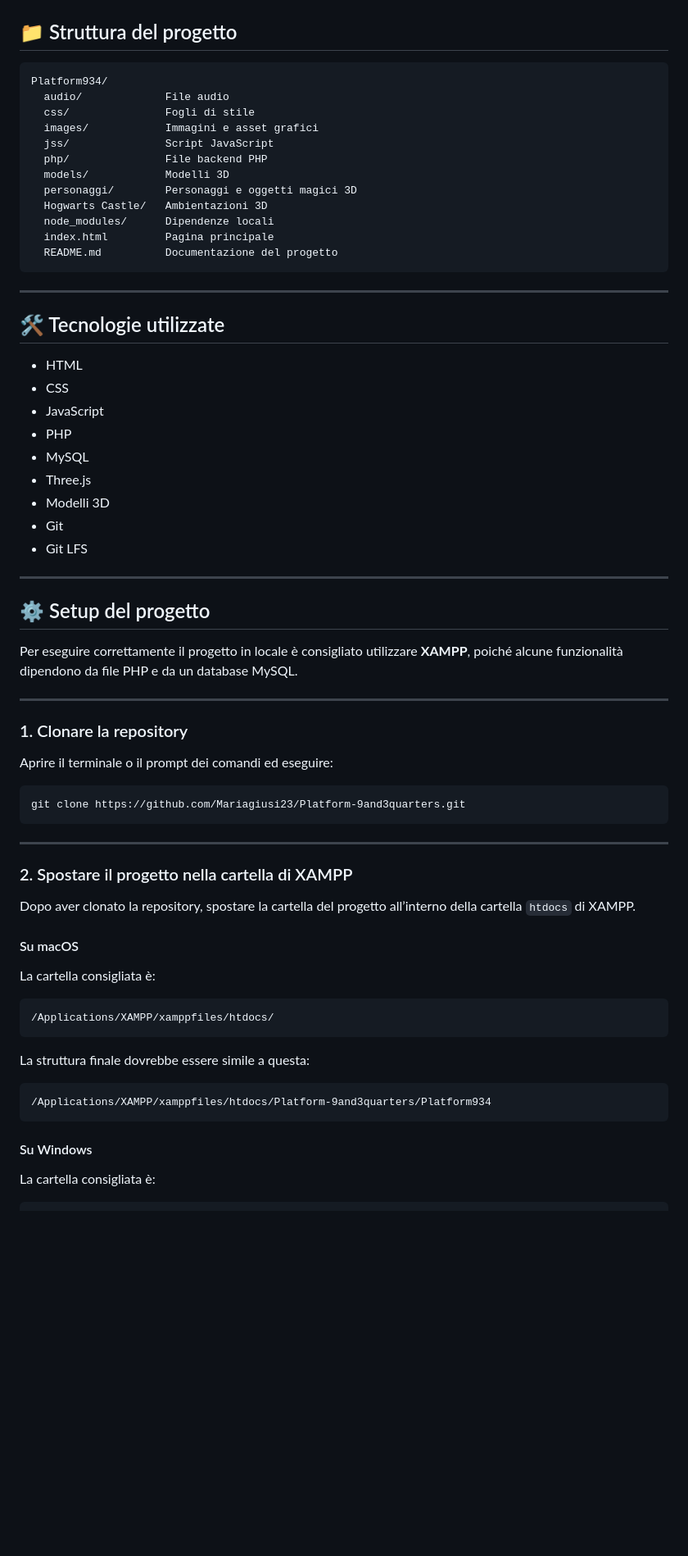
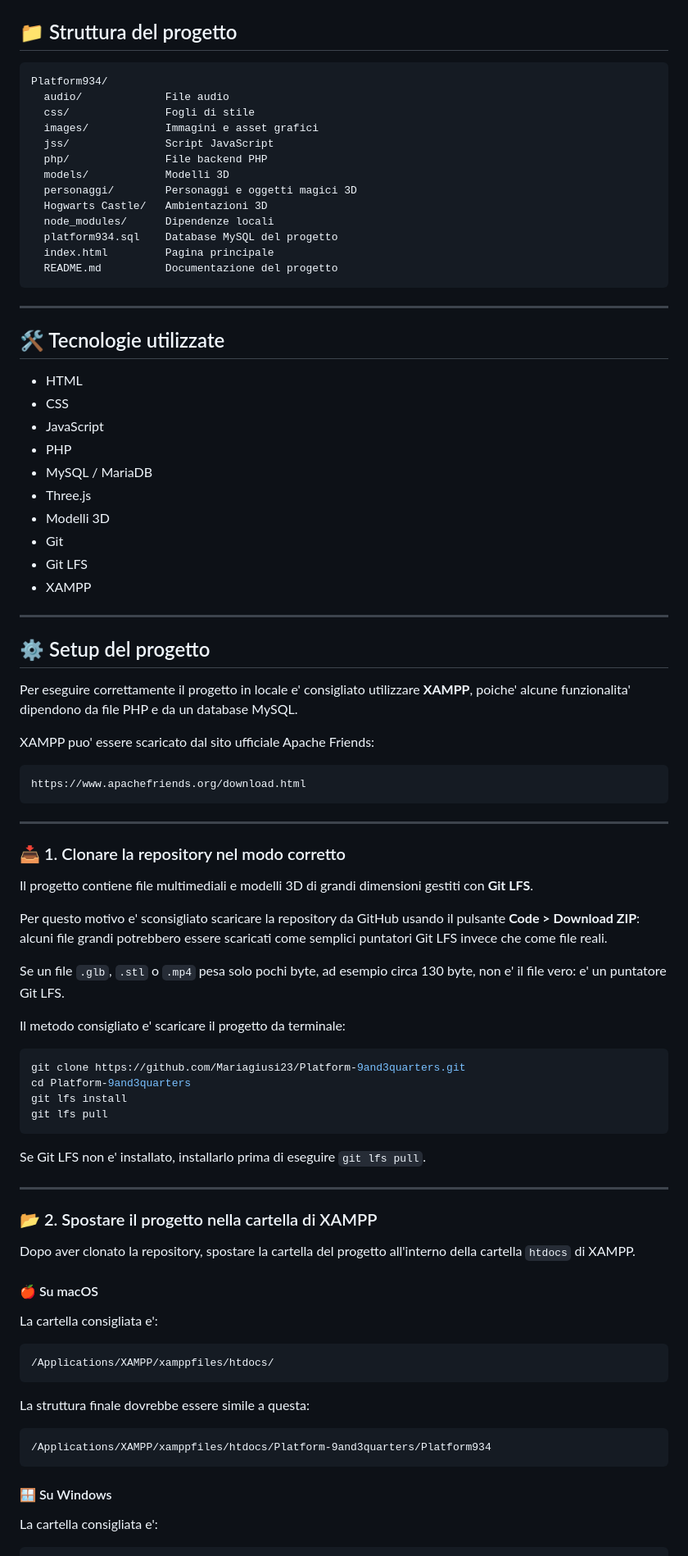
Before and after one commit to Mariagiusi23/Platform-9and3quarters, a Markdown page: README.md, the part around one of its changes. Shown at 82% size. GitHub-like rendering; blank space fills up the shorter version.

````diff
--- a/README.md
+++ b/README.md
@@ -49,18 +50,21 @@ L’obiettivo è ricreare una piccola esperienza digitale magica, in cui ogni pa
 
 ## 📁 Struttura del progetto
 
-    Platform934/
-      audio/             File audio
-      css/               Fogli di stile
-      images/            Immagini e asset grafici
-      jss/               Script JavaScript
-      php/               File backend PHP
-      models/            Modelli 3D
-      personaggi/        Personaggi e oggetti magici 3D
-      Hogwarts Castle/   Ambientazioni 3D
-      node_modules/      Dipendenze locali
-      index.html         Pagina principale
-      README.md          Documentazione del progetto
+```text
+Platform934/
+  audio/             File audio
+  css/               Fogli di stile
+  images/            Immagini e asset grafici
+  jss/               Script JavaScript
+  php/               File backend PHP
+  models/            Modelli 3D
+  personaggi/        Personaggi e oggetti magici 3D
+  Hogwarts Castle/   Ambientazioni 3D
+  node_modules/      Dipendenze locali
+  platform934.sql    Database MySQL del progetto
+  index.html         Pagina principale
+  README.md          Documentazione del progetto
+```
 
 ---
 
@@ -70,43 +74,67 @@ L’obiettivo è ricreare una piccola esperienza digitale magica, in cui ogni pa
 - CSS
 - JavaScript
 - PHP
-- MySQL
+- MySQL / MariaDB
 - Three.js
 - Modelli 3D
 - Git
 - Git LFS
+- XAMPP
 
 ---
 
 ## ⚙️ Setup del progetto
 
-Per eseguire correttamente il progetto in locale è consigliato utilizzare **XAMPP**, poiché alcune funzionalità dipendono da file PHP e da un database MySQL.
+Per eseguire correttamente il progetto in locale e' consigliato utilizzare **XAMPP**, poiche' alcune funzionalita' dipendono da file PHP e da un database MySQL.
+
+XAMPP puo' essere scaricato dal sito ufficiale Apache Friends:
+
+```text
+https://www.apachefriends.org/download.html
+```
 
 ---
 
-### 1. Clonare la repository
+### 📥 1. Clonare la repository nel modo corretto
 
-Aprire il terminale o il prompt dei comandi ed eseguire:
+Il progetto contiene file multimediali e modelli 3D di grandi dimensioni gestiti con **Git LFS**.
 
-    git clone https://github.com/Mariagiusi23/Platform-9and3quarters.git
+Per questo motivo e' sconsigliato scaricare la repository da GitHub usando il pulsante **Code > Download ZIP**: alcuni file grandi potrebbero essere scaricati come semplici puntatori Git LFS invece che come file reali.
+
+Se un file `.glb`, `.stl` o `.mp4` pesa solo pochi byte, ad esempio circa 130 byte, non e' il file vero: e' un puntatore Git LFS.
+
+Il metodo consigliato e' scaricare il progetto da terminale:
+
+```bash
+git clone https://github.com/Mariagiusi23/Platform-9and3quarters.git
+cd Platform-9and3quarters
+git lfs install
+git lfs pull
+```
+
+Se Git LFS non e' installato, installarlo prima di eseguire `git lfs pull`.
 
 ---
 
-### 2. Spostare il progetto nella cartella di XAMPP
+### 📂 2. Spostare il progetto nella cartella di XAMPP
 
-Dopo aver clonato la repository, spostare la cartella del progetto all’interno della cartella `htdocs` di XAMPP.
+Dopo aver clonato la repository, spostare la cartella del progetto all'interno della cartella `htdocs` di XAMPP.
 
-#### Su macOS
+#### 🍎 Su macOS
 
-La cartella consigliata è:
+La cartella consigliata e':
 
-    /Applications/XAMPP/xamppfiles/htdocs/
+```text
+/Applications/XAMPP/xamppfiles/htdocs/
+```
 
 La struttura finale dovrebbe essere simile a questa:
 
-    /Applications/XAMPP/xamppfiles/htdocs/Platform-9and3quarters/Platform934
+```text
+/Applications/XAMPP/xamppfiles/htdocs/Platform-9and3quarters/Platform934
+```
 
-#### Su Windows
+#### 🪟 Su Windows
 
-La cartella consigliata è:
+La cartella consigliata e':
 
````
Also changed, not shown: other parts of README.md (+149 -30 lines).
